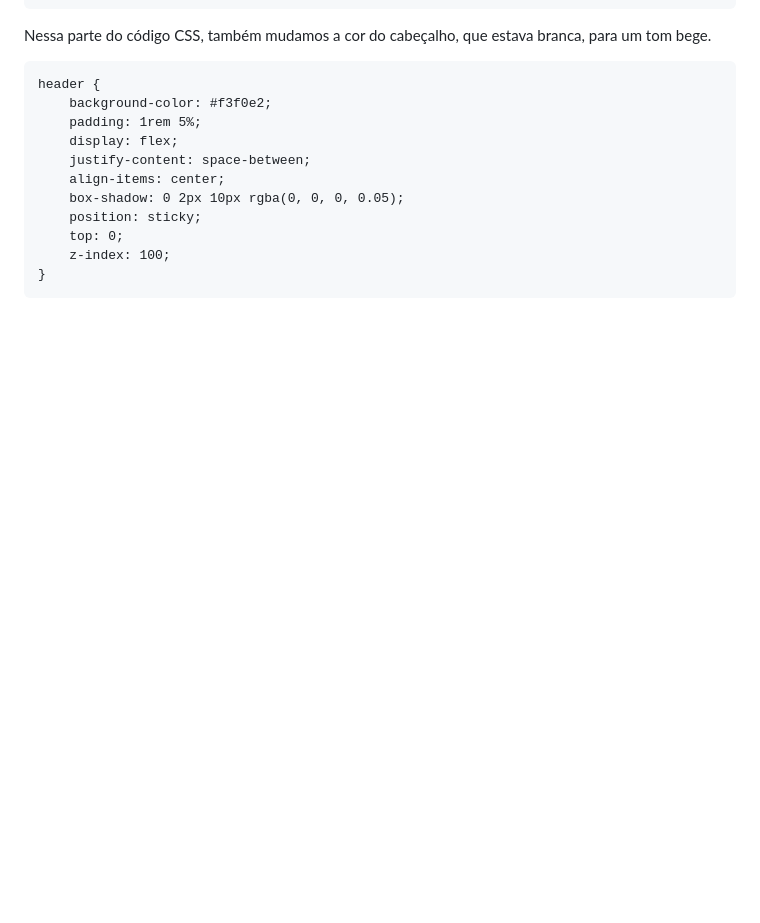
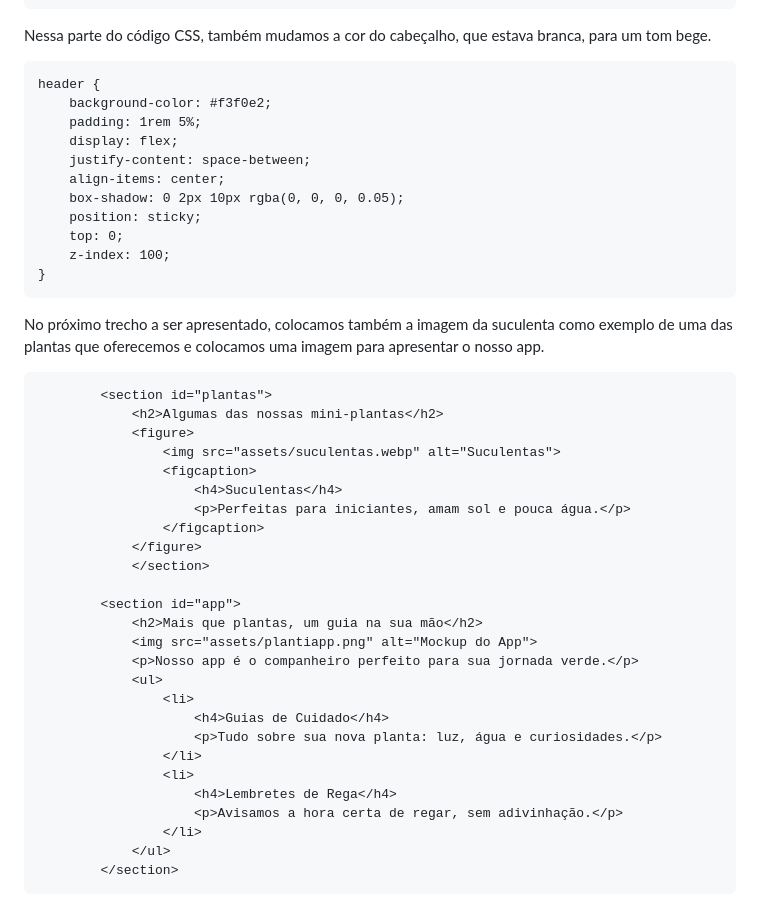
Before and after one commit to bsthay/projeto-web-n1, a Markdown page: README.md, the part around the change. Rendered like a GitHub page; blank space fills up the shorter version.

```diff
--- a/README.md
+++ b/README.md
@@ -722,3 +722,33 @@ header {
     z-index: 100;
 }
 ~~~
+
+No próximo trecho a ser apresentado, colocamos também a imagem da suculenta como exemplo de uma das plantas que oferecemos e colocamos uma imagem para apresentar o nosso app.
+~~~
+        <section id="plantas">
+            <h2>Algumas das nossas mini-plantas</h2>
+            <figure>
+                <img src="assets/suculentas.webp" alt="Suculentas">
+                <figcaption>
+                    <h4>Suculentas</h4>
+                    <p>Perfeitas para iniciantes, amam sol e pouca água.</p>
+                </figcaption>
+            </figure>
+            </section>
+
+        <section id="app">
+            <h2>Mais que plantas, um guia na sua mão</h2>
+            <img src="assets/plantiapp.png" alt="Mockup do App">
+            <p>Nosso app é o companheiro perfeito para sua jornada verde.</p>
+            <ul>
+                <li>
+                    <h4>Guias de Cuidado</h4>
+                    <p>Tudo sobre sua nova planta: luz, água e curiosidades.</p>
+                </li>
+                <li>
+                    <h4>Lembretes de Rega</h4>
+                    <p>Avisamos a hora certa de regar, sem adivinhação.</p>
+                </li>
+            </ul>
+        </section>
+~~~
```
